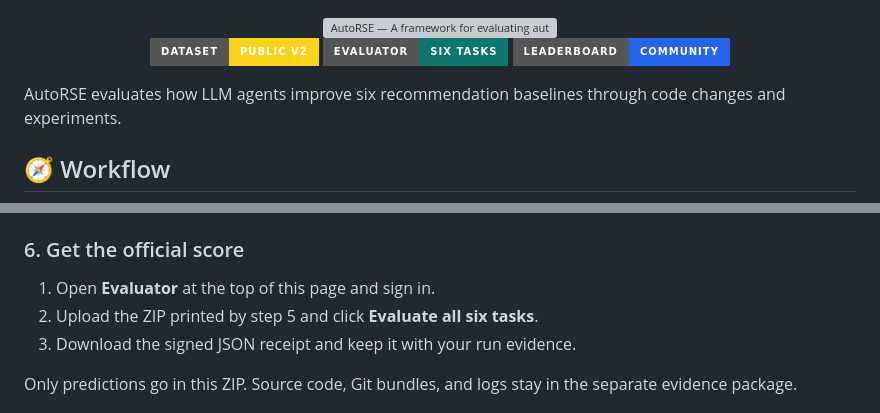
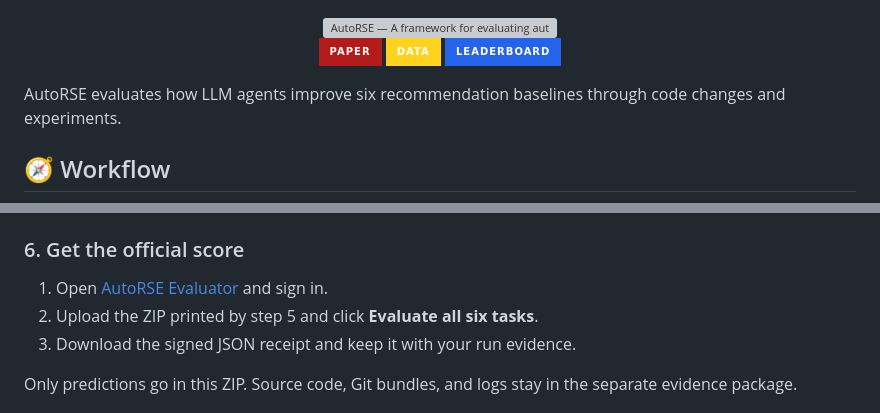
Before and after one commit to Ray-Tiann/AutoRSE, a Markdown page: README.md, 2 parts joined by grey strips. GitHub-like rendering; badges without logos; grey boxes are pictures that could not be loaded.

Commit message:
Use Paper, Data and Leaderboard resource badges

```diff
--- a/README.md
+++ b/README.md
@@ -3,9 +3,9 @@
 <img src="docs/assets/banner.svg" width="100%" alt="AutoRSE — A framework for evaluating autonomous recommendation research agents"/>
 
 <p>
-  <a href="https://huggingface.co/datasets/RayTian/AutoRSE"><img src="https://img.shields.io/badge/Dataset-Public_v2-FFD21E?style=for-the-badge&amp;logo=huggingface&amp;logoColor=black" alt="Public data v2"/></a>
-  <a href="https://huggingface.co/spaces/Ray0311/AutoRSE-Evaluator"><img src="https://img.shields.io/badge/Evaluator-Six_Tasks-0F766E?style=for-the-badge&amp;logo=huggingface&amp;logoColor=white" alt="Official six-task evaluator"/></a>
-  <a href="https://huggingface.co/spaces/Ray0311/AutoRSE-Leaderboard"><img src="https://img.shields.io/badge/Leaderboard-Community-2563EB?style=for-the-badge&amp;logo=huggingface&amp;logoColor=white" alt="Community leaderboard"/></a>
+  <a href="https://arxiv.org/abs/2610.37228"><img src="https://img.shields.io/badge/Paper-B31B1B?style=for-the-badge&amp;logo=arxiv&amp;logoColor=white" alt="Paper"/></a>
+  <a href="https://huggingface.co/datasets/RayTian/AutoRSE"><img src="https://img.shields.io/badge/Data-FFD21E?style=for-the-badge&amp;logo=huggingface&amp;logoColor=black" alt="Data"/></a>
+  <a href="https://huggingface.co/spaces/Ray0311/AutoRSE-Leaderboard"><img src="https://img.shields.io/badge/Leaderboard-2563EB?style=for-the-badge&amp;logo=huggingface&amp;logoColor=white" alt="Leaderboard"/></a>
 </p>
 
 </div>
@@ -130,7 +130,7 @@ Local validation checks **format only**. Keep the selected source `artifact/`, a
 
 ### 6. Get the official score
 
-1. Open **Evaluator** at the top of this page and sign in.
+1. Open [AutoRSE Evaluator](https://huggingface.co/spaces/Ray0311/AutoRSE-Evaluator) and sign in.
 2. Upload the ZIP printed by step 5 and click **Evaluate all six tasks**.
 3. Download the signed JSON receipt and keep it with your run evidence.
 
```
